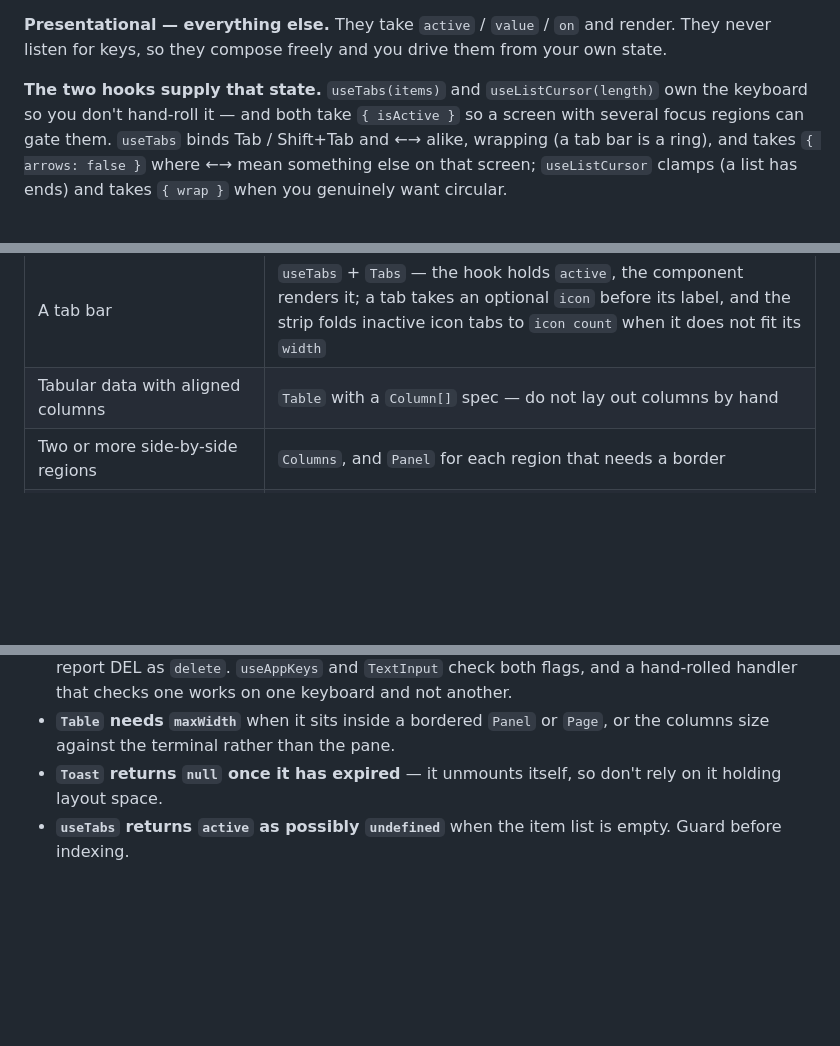
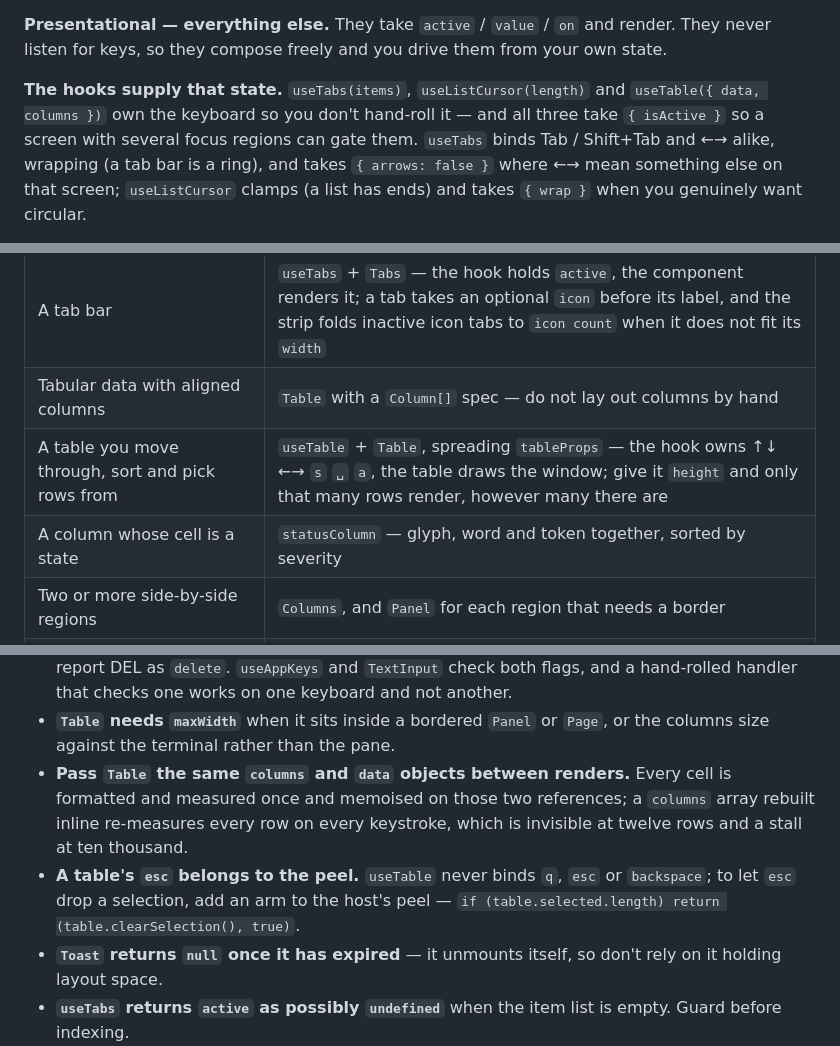
Before and after one commit to kud/ink-ui, a Markdown page: AGENTS.md, 3 parts joined by grey strips. GitHub-like rendering; blank space fills up the shorter version.

```diff
--- a/AGENTS.md
+++ b/AGENTS.md
@@ -35,9 +35,10 @@ per focus region, and gate the rest with `isDisabled` / `isActive`:
 render. They never listen for keys, so they compose freely and you drive them
 from your own state.
 
-**The two hooks supply that state.** `useTabs(items)` and
-`useListCursor(length)` own the keyboard so you don't hand-roll it — and both
-take `{ isActive }` so a screen with several focus regions can gate them.
+**The hooks supply that state.** `useTabs(items)`,
+`useListCursor(length)` and `useTable({ data, columns })` own the keyboard so
+you don't hand-roll it — and all three take `{ isActive }` so a screen with
+several focus regions can gate them.
 `useTabs` binds Tab / Shift+Tab and ←→ alike, wrapping (a tab bar is a ring),
 and takes `{ arrows: false }` where ←→ mean something else on that screen;
 `useListCursor` clamps (a list has ends) and takes `{ wrap }` when you
@@ -227,6 +228,8 @@ between apps. `⌫` is shown, `esc` implied.
 | A long scrollable text/log region | `ScrollView` with `StyledLine[]` — it owns its own scroll keys |
 | A tab bar | `useTabs` + `Tabs` — the hook holds `active`, the component renders it; a tab takes an optional `icon` before its label, and the strip folds inactive icon tabs to `icon count` when it does not fit its `width` |
 | Tabular data with aligned columns | `Table` with a `Column[]` spec — do not lay out columns by hand |
+| A table you move through, sort and pick rows from | `useTable` + `Table`, spreading `tableProps` — the hook owns ↑↓ ←→ `s` `␣` `a`, the table draws the window; give it `height` and only that many rows render, however many there are |
+| A column whose cell is a state | `statusColumn` — glyph, word and token together, sorted by severity |
 | Two or more side-by-side regions | `Columns`, and `Panel` for each region that needs a border |
 | A focusable bordered region | `Panel` with `focused` — the border brightens and the title gains a ● marker |
 | One-off prompt for a value | `TextInput` / `EmailInput` / `PasswordInput` / `ConfirmInput` |
@@ -458,6 +461,13 @@ they need. Do not build a provider to pass tokens around — import them.
   works on one keyboard and not another.
 - **`Table` needs `maxWidth`** when it sits inside a bordered `Panel` or
   `Page`, or the columns size against the terminal rather than the pane.
+- **Pass `Table` the same `columns` and `data` objects between renders.**
+  Every cell is formatted and measured once and memoised on those two
+  references; a `columns` array rebuilt inline re-measures every row on every
+  keystroke, which is invisible at twelve rows and a stall at ten thousand.
+- **A table's `esc` belongs to the peel.** `useTable` never binds `q`, `esc`
+  or `backspace`; to let `esc` drop a selection, add an arm to the host's
+  peel — `if (table.selected.length) return (table.clearSelection(), true)`.
 - **`Toast` returns `null` once it has expired** — it unmounts itself, so don't
   rely on it holding layout space.
 - **`useTabs` returns `active` as possibly `undefined`** when the item list is
```
Also changed, not shown: README.md (+2 -2 lines), assets/screenshots/table-empty.png (added), assets/screenshots/table-interactive.png (added), assets/screenshots/table-narrow.png (added), assets/screenshots/table-sorted.png (added), 14 other files.
